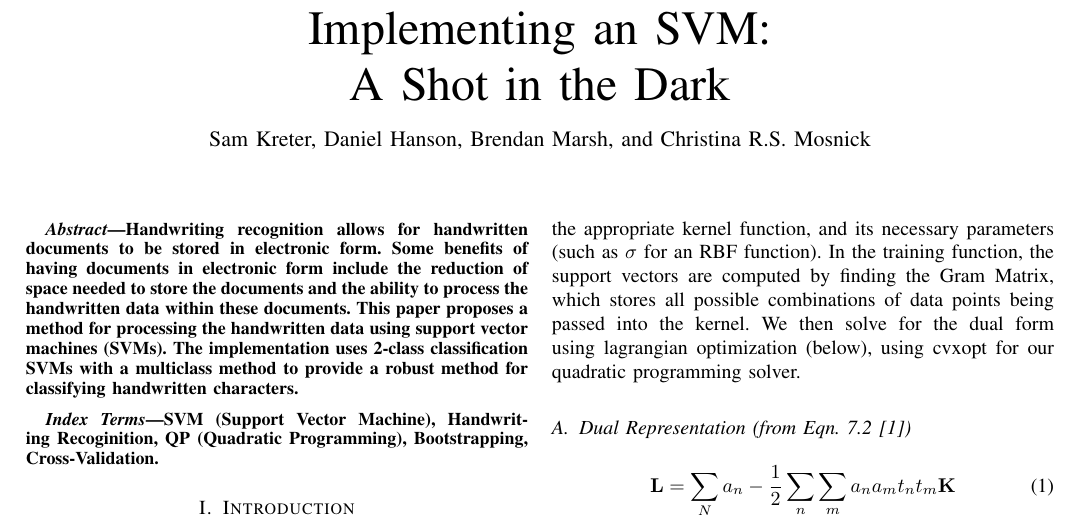
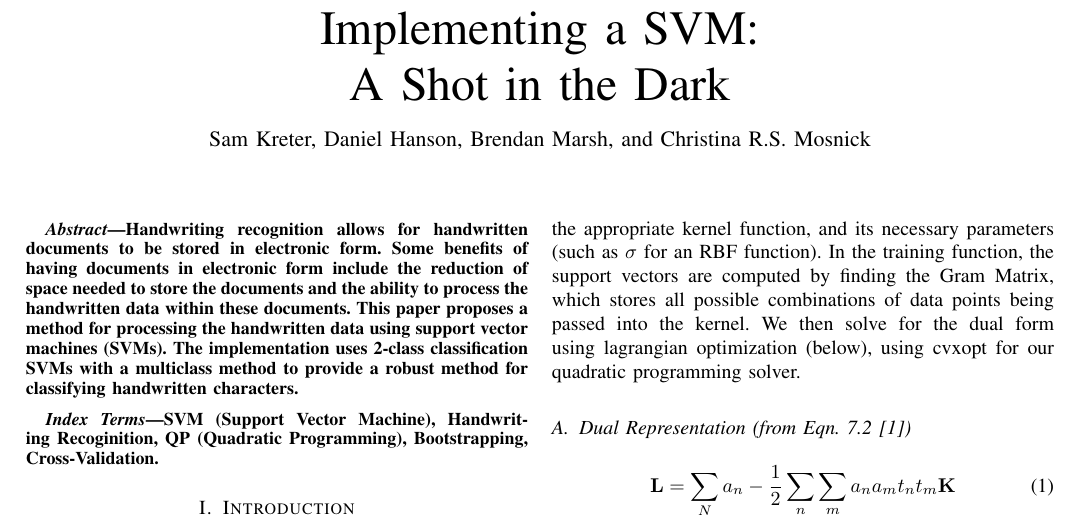
Before and after one commit to samkreter/Cooperative-SVM, a LaTeX paper (project1-xi.tex): part of page 1 of 2, cut so that both start at the same text. Compiled offline with pdfLaTeX; a missing font is replaced by an installed copy or a similar font; a LaTeX package or settings file that is missing is left out.

Commit message:
Built the PDF and fixed title grammar (seems important)

```diff
--- a/project1-xi.tex
+++ b/project1-xi.tex
@@ -8,7 +8,7 @@
 
 \begin{document}
 
-\title{Implementing an SVM:\\ A Shot in the Dark}
+\title{Implementing a SVM:\\ A Shot in the Dark}
 
 
 \author{Sam Kreter, Daniel Hanson, Brendan Marsh, and Christina R.S. Mosnick}
```
Also changed, not shown: project1-xi.pdf.
